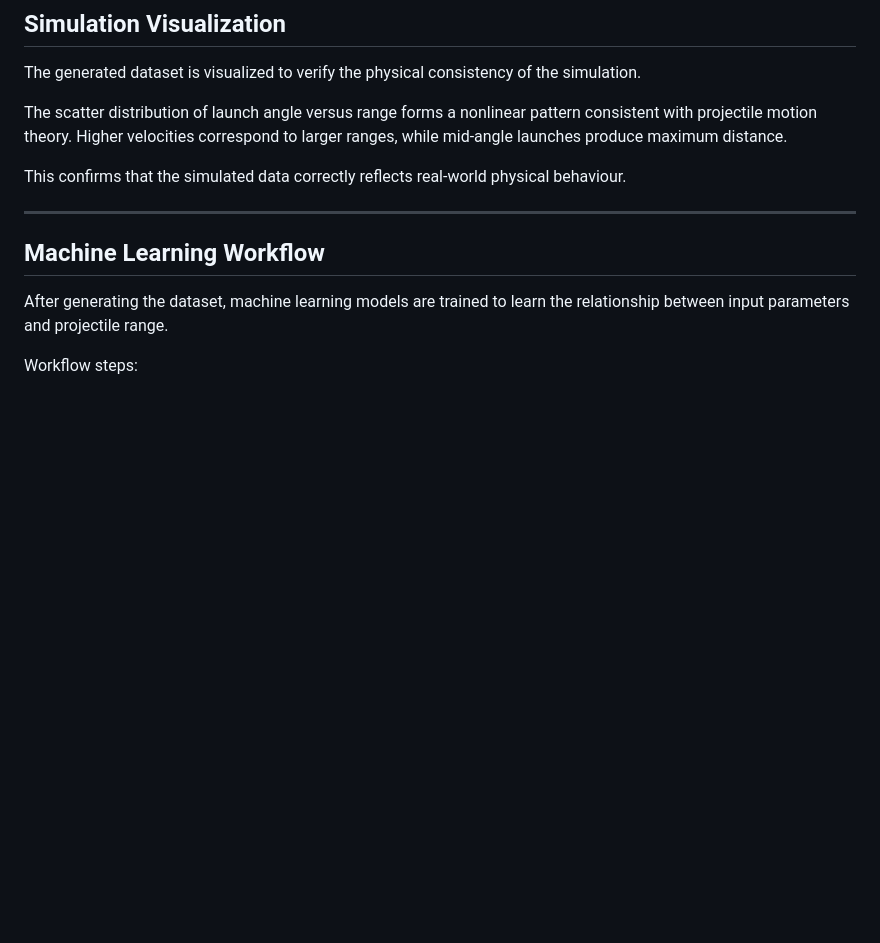
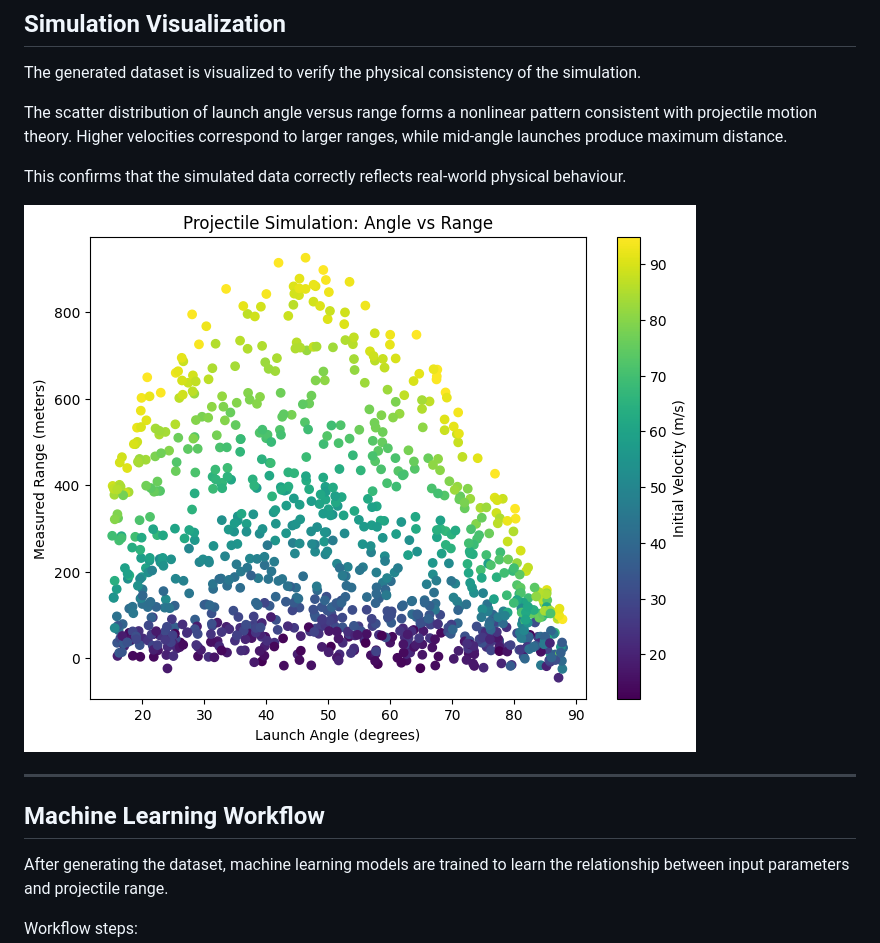
Before and after one commit to himayattiwana/UCS654-Predictive-Analytics-using-Statistics, a Markdown page: Assignment 6/README.md, the part around the change. GitHub-like rendering; blank space fills up the shorter version.

```diff
--- a/Assignment 6/README.md
+++ b/Assignment 6/README.md
@@ -90,6 +90,9 @@ The generated dataset is visualized to verify the physical consistency of the si
 The scatter distribution of launch angle versus range forms a nonlinear pattern consistent with projectile motion theory. Higher velocities correspond to larger ranges, while mid-angle launches produce maximum distance.
 
 This confirms that the simulated data correctly reflects real-world physical behaviour.
+
+![Alt text](projectile_sim.png)
+
 
 ---
 
```
